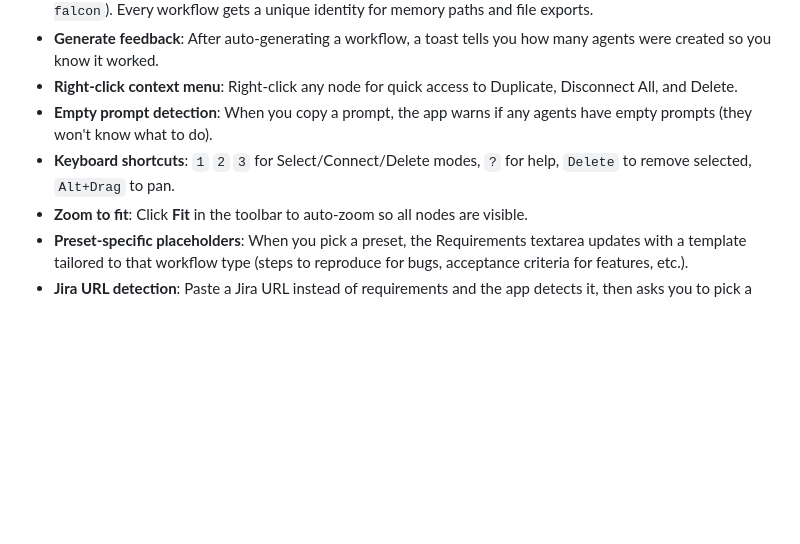
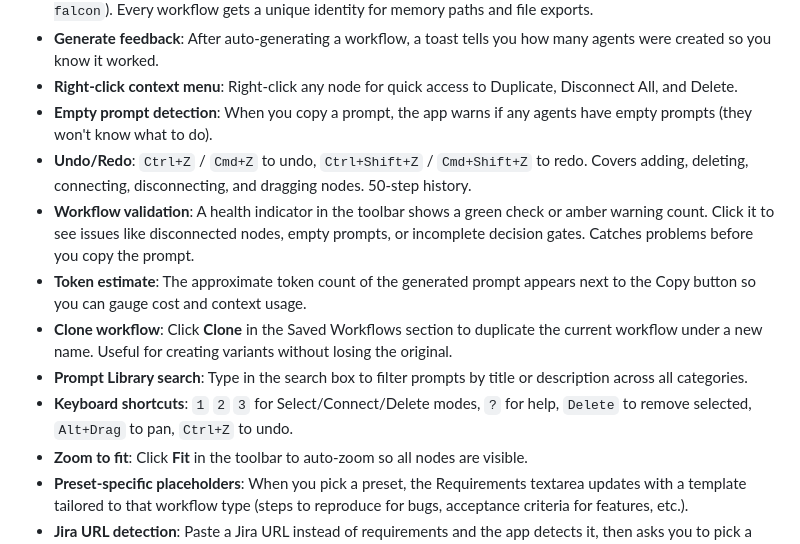
Before and after one commit to bluewilliams/agentic-workflow-designer, a Markdown page: README.md, the part around the change. GitHub-like rendering; blank space fills up the shorter version.

```diff
--- a/README.md
+++ b/README.md
@@ -148,7 +148,12 @@ Global toggles for **Atlassian** (Jira/Confluence) and **Sourcebot** (cross-repo
 - **Generate feedback**: After auto-generating a workflow, a toast tells you how many agents were created so you know it worked.
 - **Right-click context menu**: Right-click any node for quick access to Duplicate, Disconnect All, and Delete.
 - **Empty prompt detection**: When you copy a prompt, the app warns if any agents have empty prompts (they won't know what to do).
-- **Keyboard shortcuts**: `1` `2` `3` for Select/Connect/Delete modes, `?` for help, `Delete` to remove selected, `Alt+Drag` to pan.
+- **Undo/Redo**: `Ctrl+Z` / `Cmd+Z` to undo, `Ctrl+Shift+Z` / `Cmd+Shift+Z` to redo. Covers adding, deleting, connecting, disconnecting, and dragging nodes. 50-step history.
+- **Workflow validation**: A health indicator in the toolbar shows a green check or amber warning count. Click it to see issues like disconnected nodes, empty prompts, or incomplete decision gates. Catches problems before you copy the prompt.
+- **Token estimate**: The approximate token count of the generated prompt appears next to the Copy button so you can gauge cost and context usage.
+- **Clone workflow**: Click **Clone** in the Saved Workflows section to duplicate the current workflow under a new name. Useful for creating variants without losing the original.
+- **Prompt Library search**: Type in the search box to filter prompts by title or description across all categories.
+- **Keyboard shortcuts**: `1` `2` `3` for Select/Connect/Delete modes, `?` for help, `Delete` to remove selected, `Alt+Drag` to pan, `Ctrl+Z` to undo.
 - **Zoom to fit**: Click **Fit** in the toolbar to auto-zoom so all nodes are visible.
 - **Preset-specific placeholders**: When you pick a preset, the Requirements textarea updates with a template tailored to that workflow type (steps to reproduce for bugs, acceptance criteria for features, etc.).
 - **Jira URL detection**: Paste a Jira URL instead of requirements and the app detects it, then asks you to pick a workflow type (Feature, Bug Fix, UI Design, Full Stack, Test Automation) since there aren't enough keywords to auto-generate.
```
Also changed, not shown: TECHNICAL.md (+19 -3 lines).
